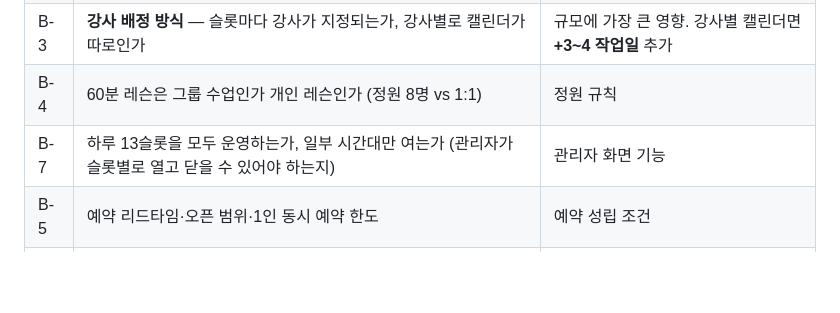
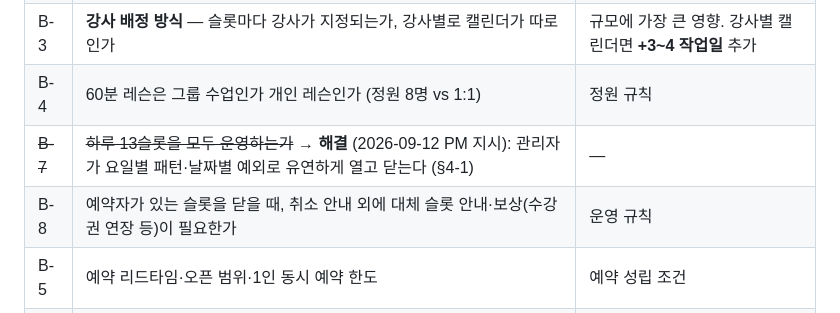
Before and after one commit to nationminu/yogapass, a Markdown page: interviews/2026-09-12_booking-rules.md, the part around one of its changes. Rendered like a GitHub page; blank space fills up the shorter version.

```diff
--- a/interviews/2026-09-12_booking-rules.md
+++ b/interviews/2026-09-12_booking-rules.md
@@ -129,6 +155,7 @@ updated: 2026-09-12
 | B-2 | 주말·공휴일 운영 여부와 시간 | 슬롯 생성, 캘린더 |
 | B-3 | **강사 배정 방식** — 슬롯마다 강사가 지정되는가, 강사별로 캘린더가 따로인가 | 규모에 가장 큰 영향. 강사별 캘린더면 **+3~4 작업일** 추가 |
 | B-4 | 60분 레슨은 그룹 수업인가 개인 레슨인가 (정원 8명 vs 1:1) | 정원 규칙 |
-| B-7 | 하루 13슬롯을 모두 운영하는가, 일부 시간대만 여는가 (관리자가 슬롯별로 열고 닫을 수 있어야 하는지) | 관리자 화면 기능 |
+| ~~B-7~~ | ~~하루 13슬롯을 모두 운영하는가~~ → **해결** (2026-09-12 PM 지시): 관리자가 요일별 패턴·날짜별 예외로 유연하게 열고 닫는다 (§4-1) | — |
+| B-8 | 예약자가 있는 슬롯을 닫을 때, 취소 안내 외에 대체 슬롯 안내·보상(수강권 연장 등)이 필요한가 | 운영 규칙 |
 | B-5 | 예약 리드타임·오픈 범위·1인 동시 예약 한도 | 예약 성립 조건 |
 | B-6 | 노쇼·반복 취소 회원 처리 | 운영 규칙 |
```
Also changed, not shown: other parts of interviews/2026-09-12_booking-rules.md (+29 -3 lines), interviews/2026-09-12_summary-and-options.md (+4 -4 lines).
